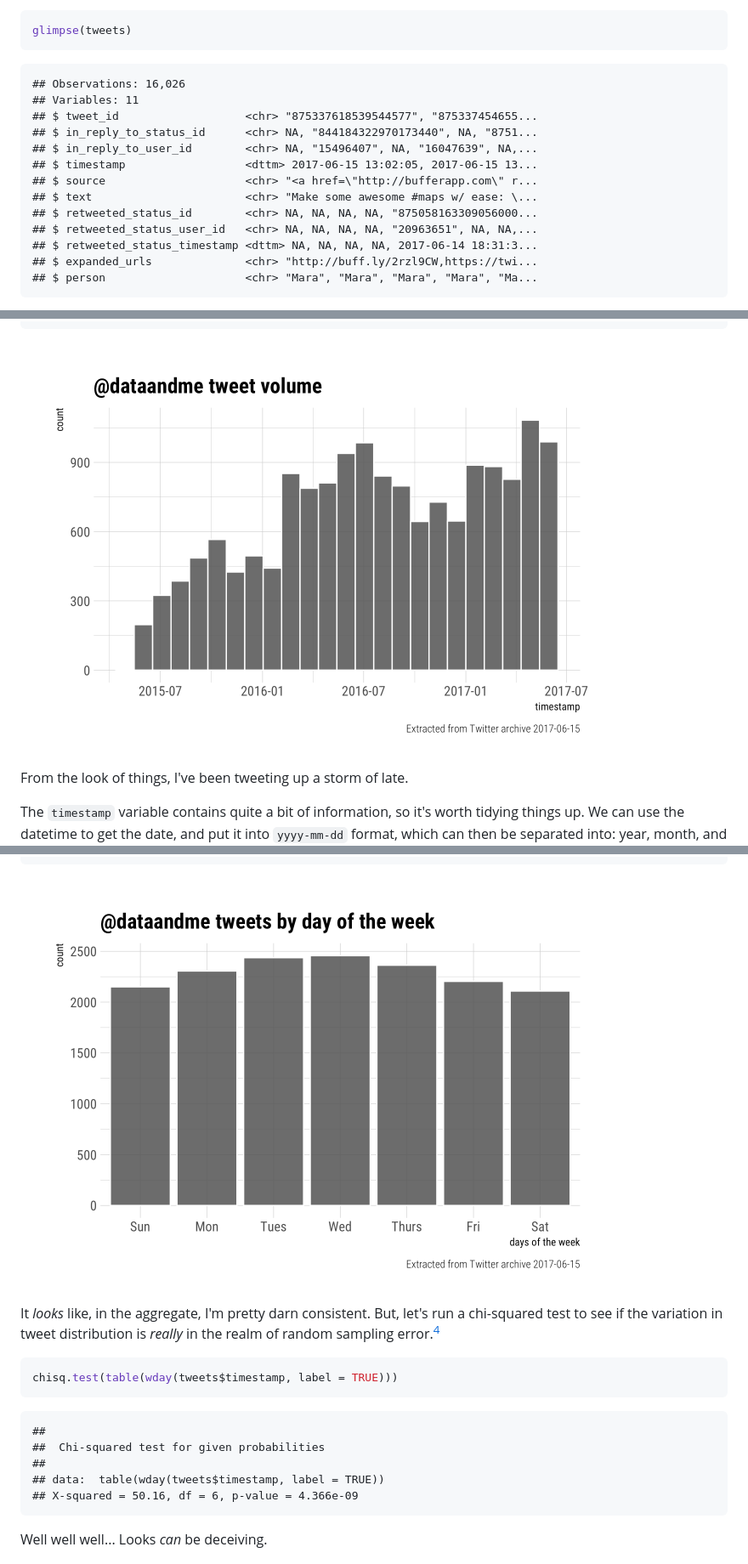
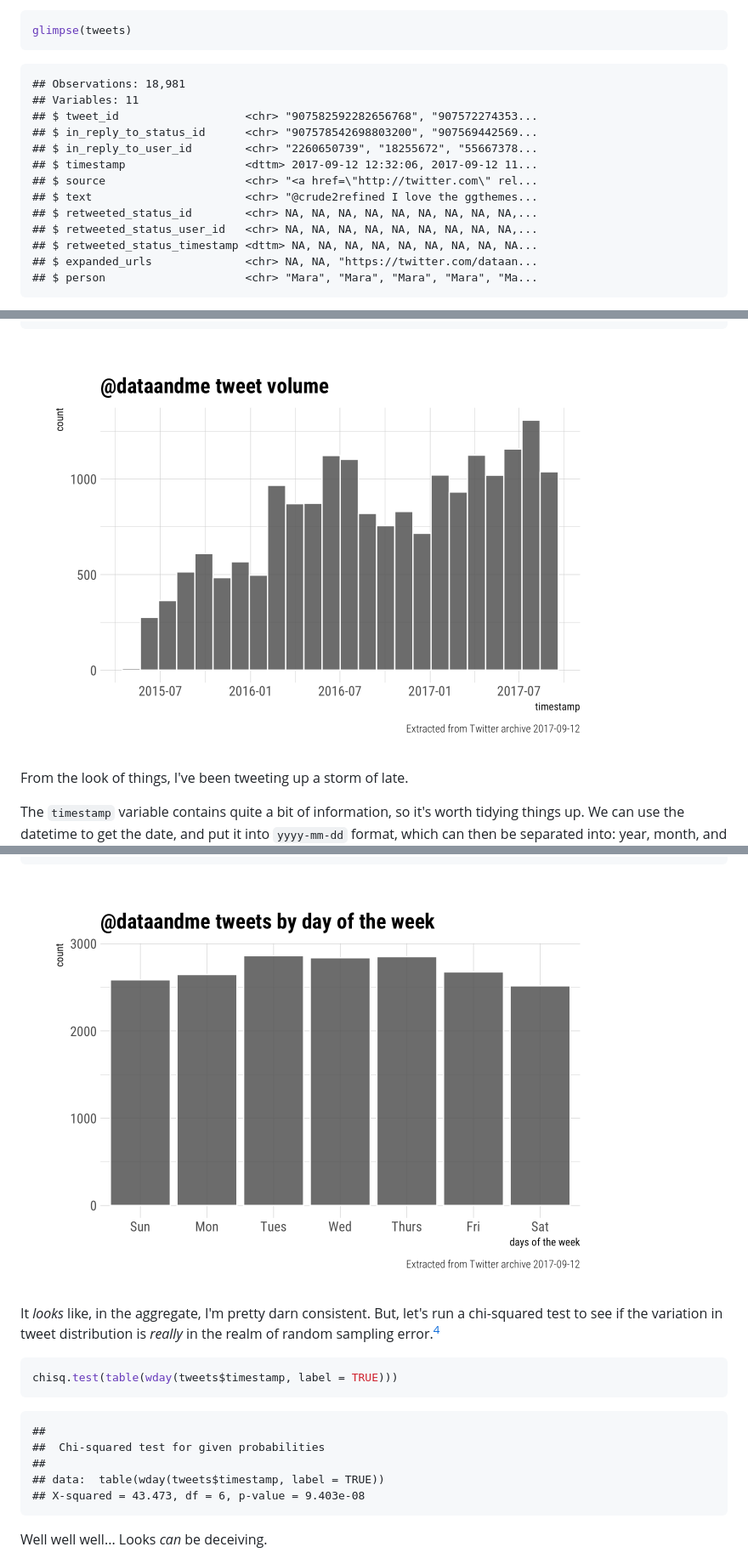
Before and after one commit to batpigandme/unbetweetable, a Markdown page: Rmd/two_yrs_of_tweets.md, 3 parts joined by grey strips. Shown: that part at 85% size. Rendered like a GitHub page; pictures changed too: Rmd/fig/tweet_hist-1.png, Rmd/fig/tweets by day-1.png.

````diff
--- a/Rmd/two_yrs_of_tweets.md
+++ b/Rmd/two_yrs_of_tweets.md
@@ -48,18 +48,18 @@ glimpse(tweets)
 ```
 
 ```
-## Observations: 16,026
+## Observations: 18,981
 ## Variables: 11
-## $ tweet_id                   <chr> "875337618539544577", "875337454655...
-## $ in_reply_to_status_id      <chr> NA, "844184322970173440", NA, "8751...
-## $ in_reply_to_user_id        <chr> NA, "15496407", NA, "16047639", NA,...
-## $ timestamp                  <dttm> 2017-06-15 13:02:05, 2017-06-15 13...
-## $ source                     <chr> "<a href=\"http://bufferapp.com\" r...
-## $ text                       <chr> "Make some awesome #maps w/ ease: \...
-## $ retweeted_status_id        <chr> NA, NA, NA, NA, "875058163309056000...
-## $ retweeted_status_user_id   <chr> NA, NA, NA, NA, "20963651", NA, NA,...
-## $ retweeted_status_timestamp <dttm> NA, NA, NA, NA, 2017-06-14 18:31:3...
-## $ expanded_urls              <chr> "http://buff.ly/2rzl9CW,https://twi...
+## $ tweet_id                   <chr> "907582592282656768", "907572274353...
+## $ in_reply_to_status_id      <chr> "907578542698803200", "907569442569...
+## $ in_reply_to_user_id        <chr> "2260650739", "18255672", "55667378...
+## $ timestamp                  <dttm> 2017-09-12 12:32:06, 2017-09-12 11...
+## $ source                     <chr> "<a href=\"http://twitter.com\" rel...
+## $ text                       <chr> "@crude2refined I love the ggthemes...
+## $ retweeted_status_id        <chr> NA, NA, NA, NA, NA, NA, NA, NA, NA,...
+## $ retweeted_status_user_id   <chr> NA, NA, NA, NA, NA, NA, NA, NA, NA,...
+## $ retweeted_status_timestamp <dttm> NA, NA, NA, NA, NA, NA, NA, NA, NA...
+## $ expanded_urls              <chr> NA, NA, "https://twitter.com/dataan...
 ## $ person                     <chr> "Mara", "Mara", "Mara", "Mara", "Ma...
 ```
 
@@ -149,7 +149,7 @@ chisq.test(table(wday(tweets$timestamp, label = TRUE)))
 ## 	Chi-squared test for given probabilities
 ##
 ## data:  table(wday(tweets$timestamp, label = TRUE))
-## X-squared = 50.16, df = 6, p-value = 4.366e-09
+## X-squared = 43.473, df = 6, p-value = 9.403e-08
 ```
 
 Well well well... Looks _can_ be deceiving.
````
Also changed, not shown: other parts of Rmd/two_yrs_of_tweets.md (+13 -13 lines), Rmd/fig/hist by year-1.png, 2 other files.
